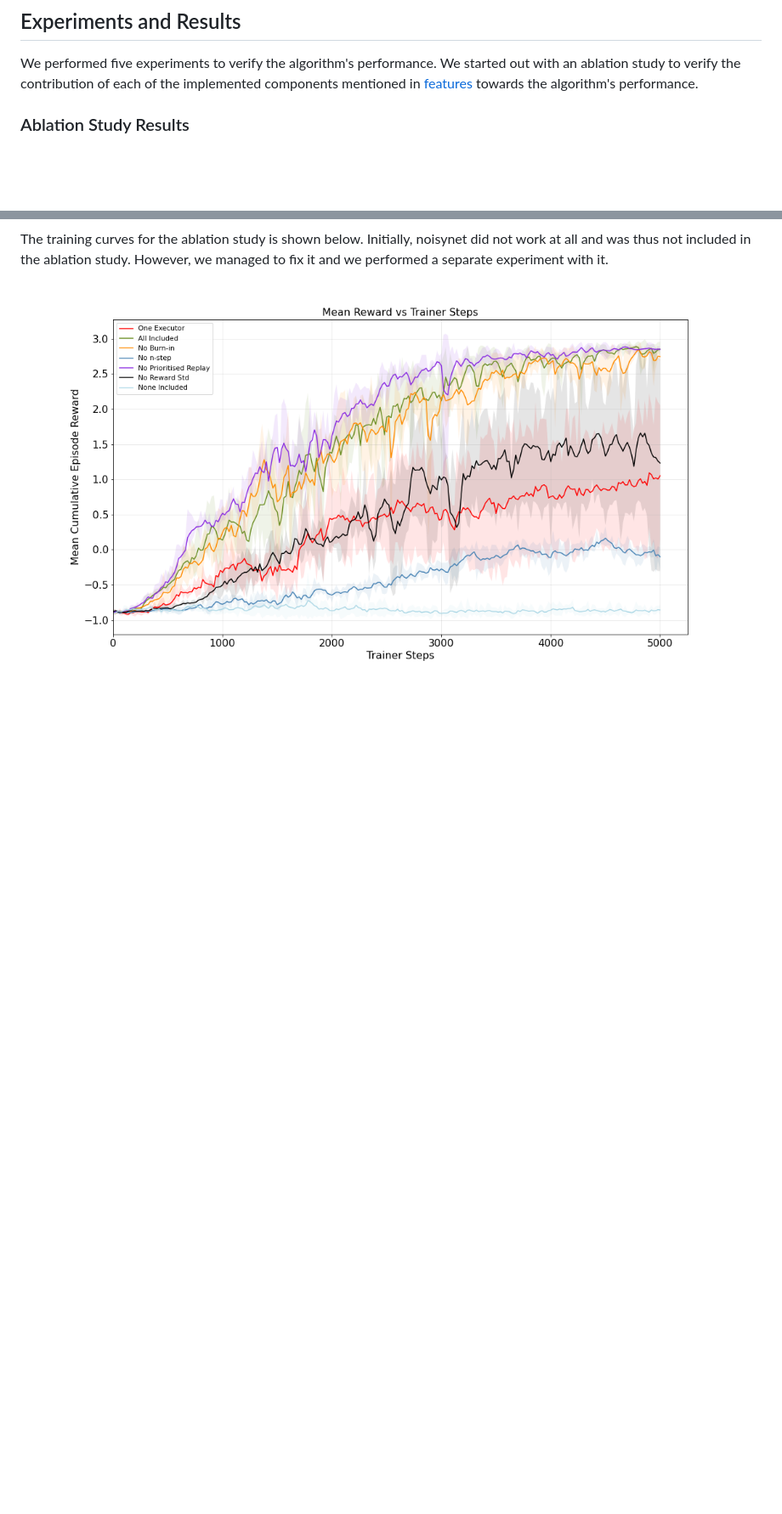
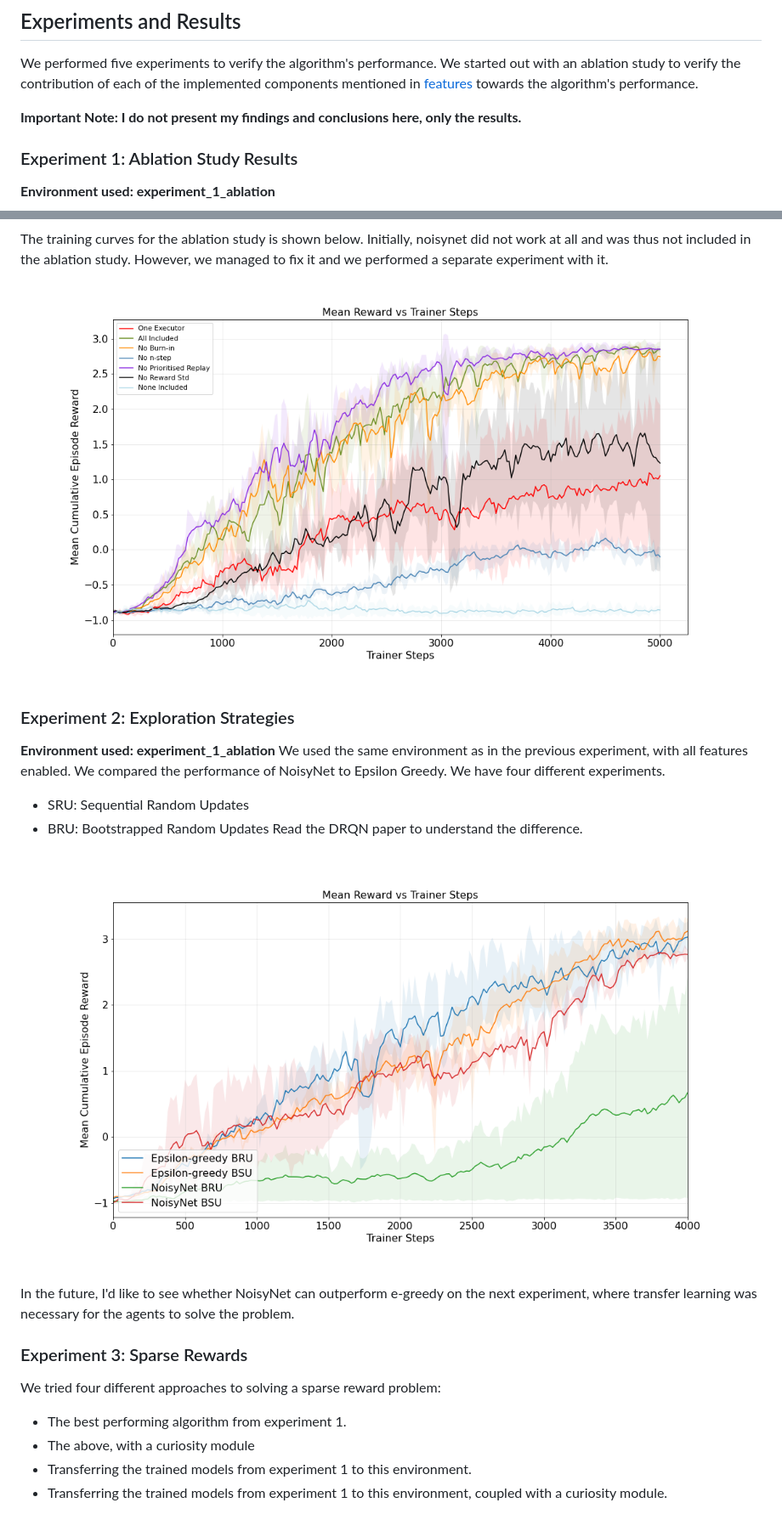
Before and after one commit to dewet99/3d-virtual-environment-qmix, a Markdown page: README.md, 2 parts joined by grey strips. Shown: that part at 85% size. GitHub-like rendering; blank space fills up the shorter version.

```diff
--- a/README.md
+++ b/README.md
@@ -95,6 +96,29 @@ You control an agent as follows:
 ## Experiments and Results
 We performed five experiments to verify the algorithm's performance. We started out with an ablation study to verify the contribution of each of the implemented components mentioned in [features](#features) towards the algorithm's performance.
 
-### Ablation Study Results
+**Important Note: I do not present my findings and conclusions here, only the results.**
+
+### Experiment 1: Ablation Study Results
+**Environment used: experiment_1_ablation**
+
 The training curves for the ablation study is shown below. Initially, noisynet did not work at all and was thus not included in the ablation study. However, we managed to fix it and we performed a separate experiment with it.
 ![Ablation Study Reward Curves](figures/ablation_reward.png)
+
+### Experiment 2: Exploration Strategies
+**Environment used: experiment_1_ablation**
+We used the same environment as in the previous experiment, with all features enabled. We compared the performance of NoisyNet to Epsilon Greedy. We have four different experiments.
+- SRU: Sequential Random Updates
+- BRU: Bootstrapped Random Updates
+Read the DRQN paper to understand the difference.
+
+![NoisyNet vs e-Greedy](figures/SRUBRU_rewards.png)
+
+In the future, I'd like to see whether NoisyNet can outperform e-greedy on the next experiment, where transfer learning was necessary for the agents to solve the problem.
+
+### Experiment 3: Sparse Rewards
+We tried four different approaches to solving a sparse reward problem:
+- The best performing algorithm from experiment 1.
+- The above, with a curiosity module
+- Transferring the trained models from experiment 1 to this environment.
+- Transferring the trained models from experiment 1 to this environment, coupled with a curiosity module.
+
```
Also changed, not shown: other parts of README.md (+6 -0 lines).
